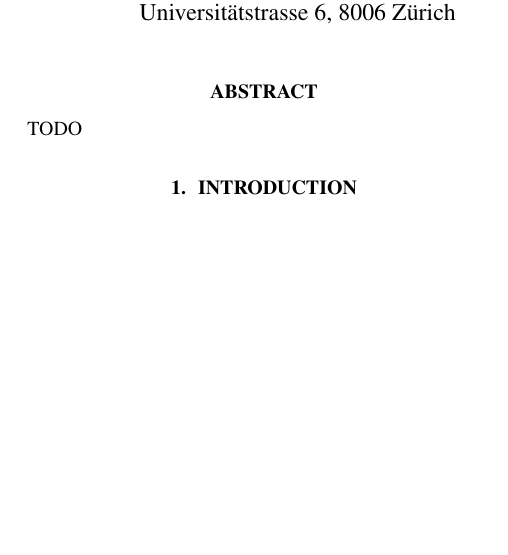
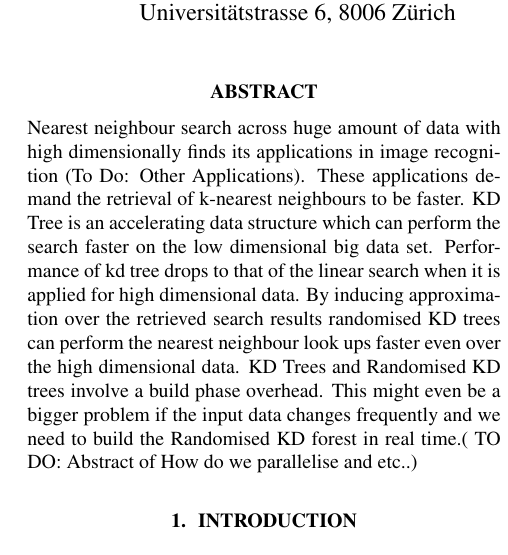
Before and after one commit to definelicht/knn-xeonphi, a LaTeX paper (report/report.tex): part of one column of page 1 of 4, cut so that both start at the same text, the shorter picture padded with empty space. Compiled offline with pdfLaTeX.

Commit message:
Raw Abstract to start with..

```diff
--- a/report/report.tex
+++ b/report/report.tex
@@ -90,7 +90,7 @@ Clausiusstrasse 33, 8092 Z\"urich}%
 \maketitle
 
 \begin{abstract}
-  TODO
+    Nearest neighbour search across huge amount of data with high dimensionally finds its applications in image recognition (To Do: Other Applications). These applications demand the retrieval of k-nearest neighbours to be faster. KD Tree is an accelerating data structure which can perform the search faster on the low dimensional big data set. Performance of kd tree drops to that of the linear search when it is applied for high dimensional data. By inducing approximation over the retrieved search results randomised KD trees can perform the nearest neighbour look ups faster even over the high dimensional data. KD Trees and Randomised KD trees involve a build phase overhead. This might even be a bigger problem if the input data changes frequently and we need to build the Randomised KD forest in real time.( TO DO: Abstract of How do we parallelise and etc..)
 \end{abstract}
 
 % Mainbody
```
